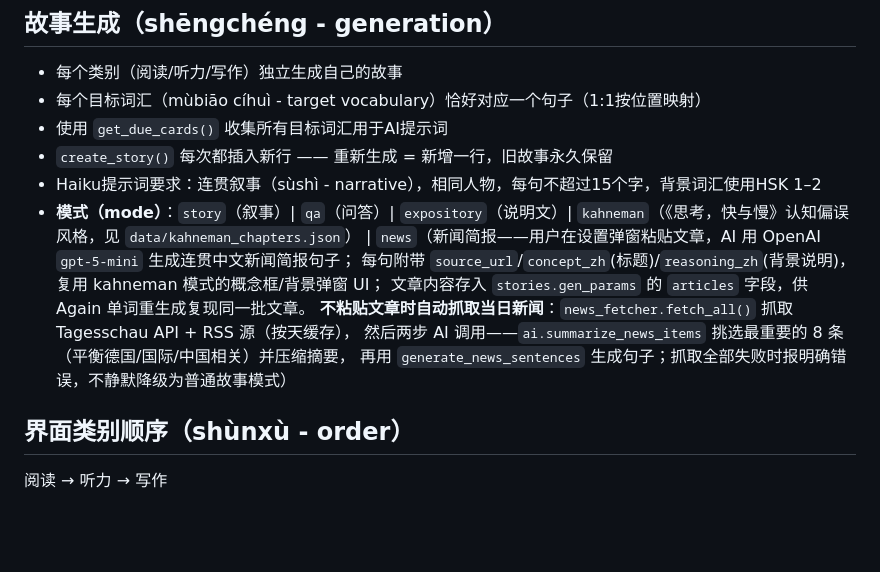
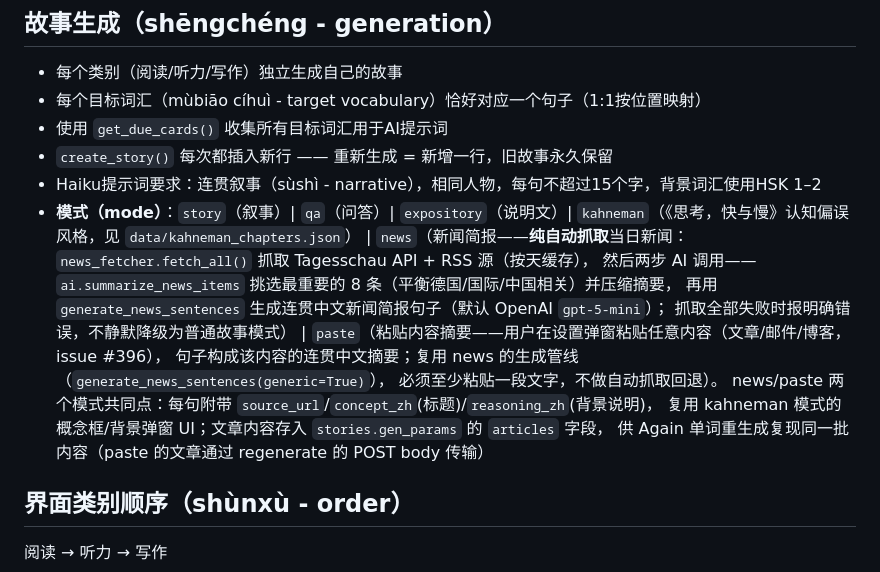
Before and after one commit to daniel4828/AnkiAdvanced, a Markdown page: CLAUDE.md, the part around the change. Rendered like a GitHub page; blank space fills up the shorter version.

Commit message:
docs: CLAUDE.md 记录 news/paste 模式拆分（news 纯自动抓取，paste 粘贴任意内容摘要）
Co-Authored-By: Claude Fable 5 <noreply@anthropic.com>

```diff
--- a/CLAUDE.md
+++ b/CLAUDE.md
@@ -489,12 +489,16 @@ ease最低值（zuì dī zhí - floor）：1.3。难词检测（jiǎncè - detec
 - `create_story()` 每次都插入新行 —— 重新生成 = 新增一行，旧故事永久保留
 - Haiku提示词要求：连贯叙事（sùshì - narrative），相同人物，每句不超过15个字，背景词汇使用HSK 1–2
 - **模式（mode）**：`story`（叙事）| `qa`（问答）| `expository`（说明文）| `kahneman`（《思考，快与慢》认知偏误风格，见 `data/kahneman_chapters.json`）
-  | `news`（新闻简报——用户在设置弹窗粘贴文章，AI 用 OpenAI `gpt-5-mini` 生成连贯中文新闻简报句子；
-  每句附带 `source_url`/`concept_zh`(标题)/`reasoning_zh`(背景说明)，复用 kahneman 模式的概念框/背景弹窗 UI；
-  文章内容存入 `stories.gen_params` 的 `articles` 字段，供 Again 单词重生成复现同一批文章。
-  **不粘贴文章时自动抓取当日新闻**：`news_fetcher.fetch_all()` 抓取 Tagesschau API + RSS 源（按天缓存），
+  | `news`（新闻简报——**纯自动抓取**当日新闻：`news_fetcher.fetch_all()` 抓取 Tagesschau API + RSS 源（按天缓存），
   然后两步 AI 调用——`ai.summarize_news_items` 挑选最重要的 8 条（平衡德国/国际/中国相关）并压缩摘要，
-  再用 `generate_news_sentences` 生成句子；抓取全部失败时报明确错误，不静默降级为普通故事模式）
+  再用 `generate_news_sentences` 生成连贯中文新闻简报句子（默认 OpenAI `gpt-5-mini`）；
+  抓取全部失败时报明确错误，不静默降级为普通故事模式）
+  | `paste`（粘贴内容摘要——用户在设置弹窗粘贴任意内容（文章/邮件/博客，issue #396），
+  句子构成该内容的连贯中文摘要；复用 news 的生成管线（`generate_news_sentences(generic=True)`），
+  必须至少粘贴一段文字，不做自动抓取回退）。
+  news/paste 两个模式共同点：每句附带 `source_url`/`concept_zh`(标题)/`reasoning_zh`(背景说明)，
+  复用 kahneman 模式的概念框/背景弹窗 UI；文章内容存入 `stories.gen_params` 的 `articles` 字段，
+  供 Again 单词重生成复现同一批内容（paste 的文章通过 regenerate 的 POST body 传输）
 
 ## 界面类别顺序（shùnxù - order）
 
```
